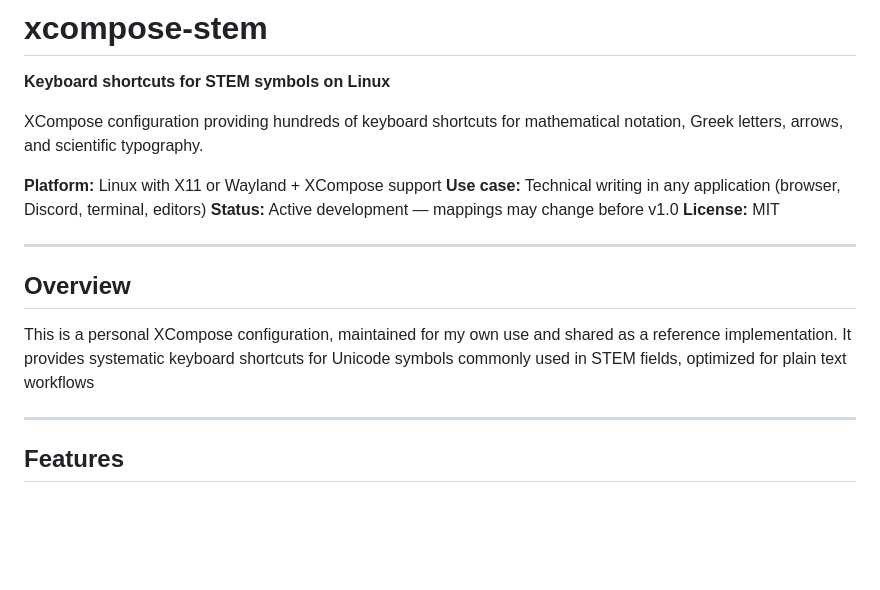
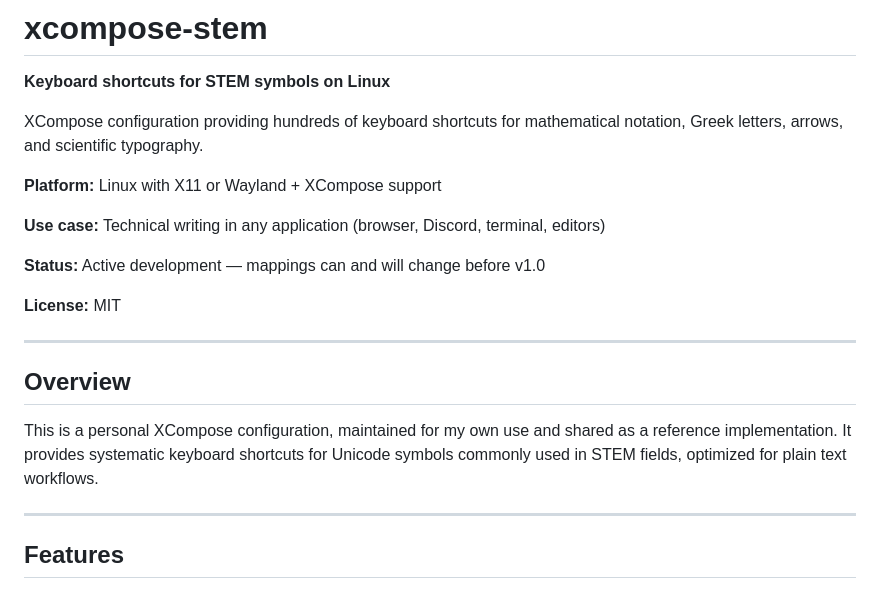
Before and after one commit to phil-bowens/xcompose-stem, a Markdown page: README.md, the part around the change. GitHub-like rendering; blank space fills up the shorter version.

Commit message:
doc(README): Tweaks, mainly to test CI trigger.

```diff
--- a/README.md
+++ b/README.md
@@ -5,15 +5,18 @@
 XCompose configuration providing hundreds of keyboard shortcuts for mathematical notation, Greek letters, arrows, and scientific typography.
 
 **Platform:** Linux with X11 or Wayland + XCompose support
+
 **Use case:** Technical writing in any application (browser, Discord, terminal, editors)
-**Status:** Active development — mappings may change before v1.0
+
+**Status:** Active development — mappings can and will change before v1.0
+
 **License:** MIT
 
 ---
 
 ## Overview
 
-This is a personal XCompose configuration, maintained for my own use and shared as a reference implementation. It provides systematic keyboard shortcuts for Unicode symbols commonly used in STEM fields, optimized for plain text workflows
+This is a personal XCompose configuration, maintained for my own use and shared as a reference implementation. It provides systematic keyboard shortcuts for Unicode symbols commonly used in STEM fields, optimized for plain text workflows.
 
 ---
 
```
